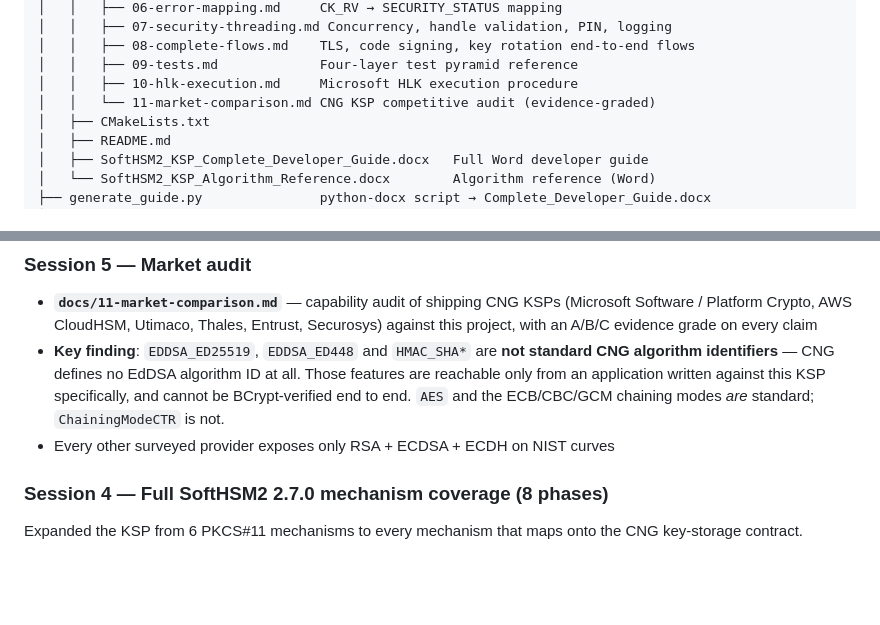
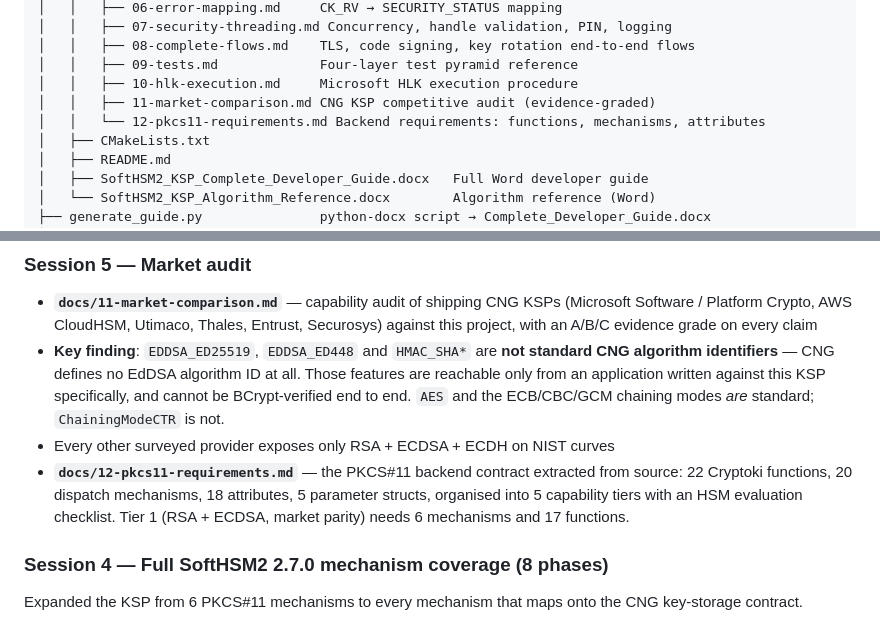
Before and after one commit to Gaillotte/Noida, a Markdown page: CLAUDE.md, 2 parts joined by grey strips. Drawn GitHub-style; blank space fills up the shorter version.

```diff
--- a/CLAUDE.md
+++ b/CLAUDE.md
@@ -91,7 +91,8 @@ noida/
 │   │   ├── 08-complete-flows.md    TLS, code signing, key rotation end-to-end flows
 │   │   ├── 09-tests.md             Four-layer test pyramid reference
 │   │   ├── 10-hlk-execution.md     Microsoft HLK execution procedure
-│   │   └── 11-market-comparison.md CNG KSP competitive audit (evidence-graded)
+│   │   ├── 11-market-comparison.md CNG KSP competitive audit (evidence-graded)
+│   │   └── 12-pkcs11-requirements.md Backend requirements: functions, mechanisms, attributes
 │   ├── CMakeLists.txt
 │   ├── README.md
 │   ├── SoftHSM2_KSP_Complete_Developer_Guide.docx   Full Word developer guide
@@ -116,6 +117,11 @@ noida/
   this KSP specifically, and cannot be BCrypt-verified end to end. `AES` and
   the ECB/CBC/GCM chaining modes *are* standard; `ChainingModeCTR` is not.
 - Every other surveyed provider exposes only RSA + ECDSA + ECDH on NIST curves
+- **`docs/12-pkcs11-requirements.md`** — the PKCS#11 backend contract extracted
+  from source: 22 Cryptoki functions, 20 dispatch mechanisms, 18 attributes,
+  5 parameter structs, organised into 5 capability tiers with an HSM
+  evaluation checklist. Tier 1 (RSA + ECDSA, market parity) needs 6
+  mechanisms and 17 functions.
 
 ### Session 4 — Full SoftHSM2 2.7.0 mechanism coverage (8 phases)
 Expanded the KSP from 6 PKCS#11 mechanisms to every mechanism that maps onto
```
Also changed, not shown: softhsm_ksp/docs/00-index.md (+1 -0 lines), softhsm_ksp/docs/12-pkcs11-requirements.md (added, +379 -0 lines).
